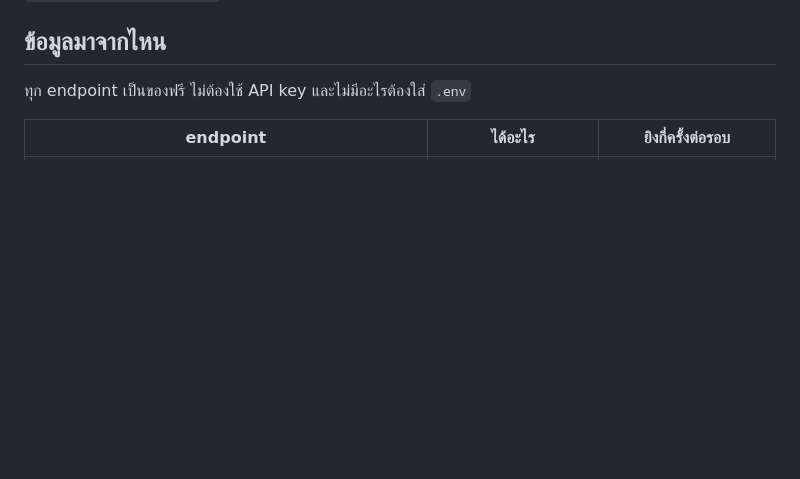
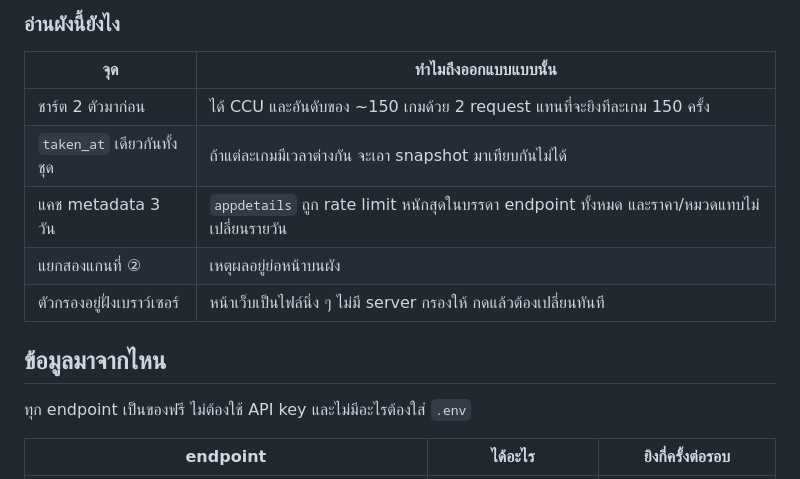
Before and after one commit to Dolopert/TrendGame, a Markdown page: README.md, the part around one of its changes. GitHub-like rendering; blank space fills up the shorter version.

Commit message:
Add flowchart อธิบายการทำงานของระบบใน README
ผังแสดงว่า Surge กับ Prospect วิ่งคนละเส้นทางจากฐานข้อมูลเดียวกัน
แล้วมาเจอกันตอน render เท่านั้น

Co-Authored-By: Claude Opus 5 <noreply@anthropic.com>

```diff
--- a/README.md
+++ b/README.md
@@ -51,3 +112,12 @@ uv run --project game-radar game-radar dash --out game-radar/docs/index.html
+### อ่านผังนี้ยังไง
+
+| จุด | ทำไมถึงออกแบบแบบนั้น |
+|---|---|
+| ชาร์ต 2 ตัวมาก่อน | ได้ CCU และอันดับของ ~150 เกมด้วย 2 request แทนที่จะยิงทีละเกม 150 ครั้ง |
+| `taken_at` เดียวกันทั้งชุด | ถ้าแต่ละเกมมีเวลาต่างกัน จะเอา snapshot มาเทียบกันไม่ได้ |
+| แคช metadata 3 วัน | `appdetails` ถูก rate limit หนักสุดในบรรดา endpoint ทั้งหมด และราคา/หมวดแทบไม่เปลี่ยนรายวัน |
+| แยกสองแกนที่ ② | เหตุผลอยู่ย่อหน้าบนผัง |
+| ตัวกรองอยู่ฝั่งเบราว์เซอร์ | หน้าเว็บเป็นไฟล์นิ่ง ๆ ไม่มี server กรองให้ กดแล้วต้องเปลี่ยนทันที |
 
 ## ข้อมูลมาจากไหน
 
```
Also changed, not shown: other parts of README.md (+61 -0 lines).
